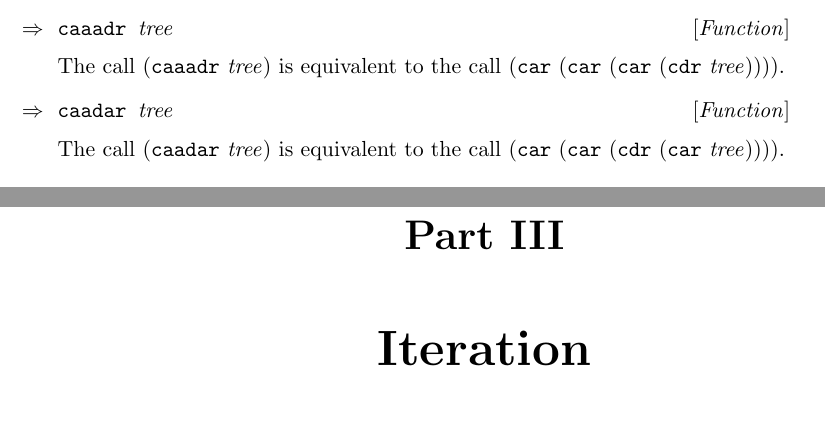
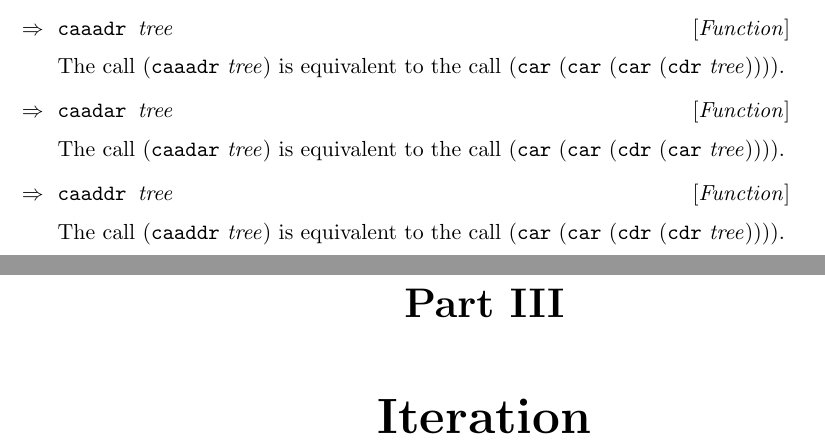
Before and after one commit to robert-strandh/CL-reference, a LaTeX book (English/cl-reference.tex, which reads English/chap-trees.tex): two parts of pages 28 and 29 of 40, joined at a grey line, cut so that both start at the same text, the shorter picture padded with empty space. Compiled offline with pdfLaTeX.

Commit message:
Document function CAADDR.

```diff
--- a/English/chap-trees.tex
+++ b/English/chap-trees.tex
@@ -77,3 +77,9 @@ The call (\texttt{caaadr} \textit{tree}) is equivalent to the call
 The call (\texttt{caadar} \textit{tree}) is equivalent to the call
 (\texttt{car} (\texttt{car} (\texttt{cdr} (\texttt{car}
 \textit{tree})))).
+
+\Defun {caaddr} {tree}
+
+The call (\texttt{caaddr} \textit{tree}) is equivalent to the call
+(\texttt{car} (\texttt{car} (\texttt{cdr} (\texttt{cdr}
+\textit{tree})))).
```
